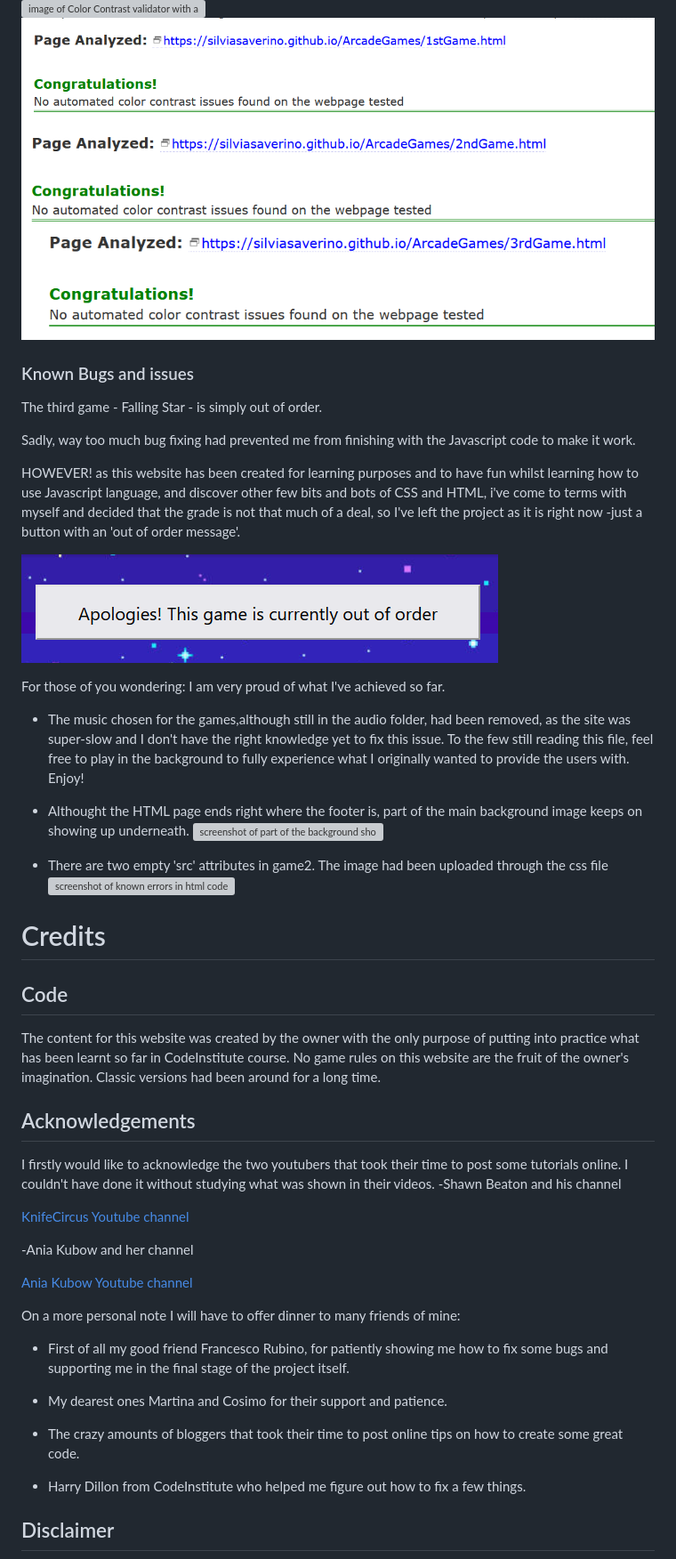
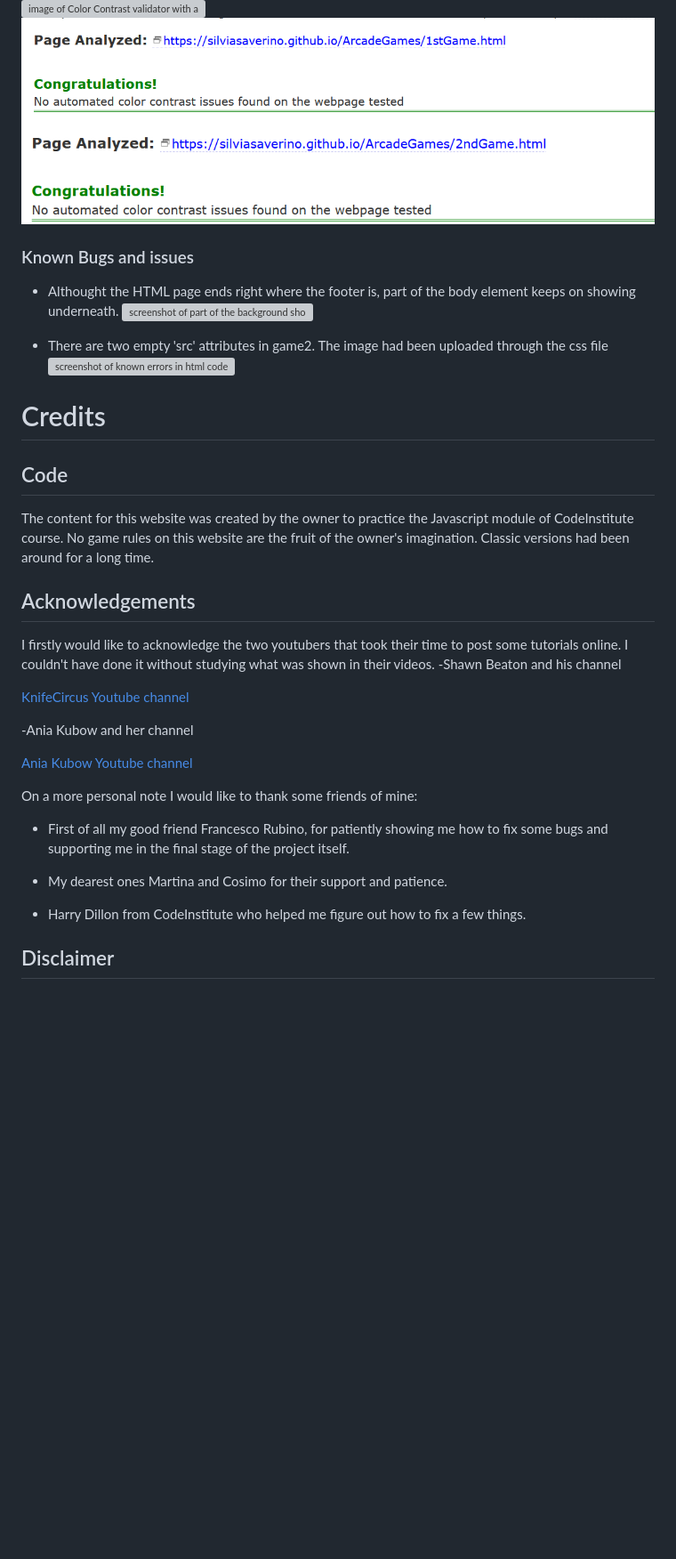
Before and after one commit to Code-Institute-Submissions/SilviaSaverino-ArcadeGames_NOvResub, a Markdown page: README.md, the part around the change printed below. Shown: that part at 89% size. Rendered like a GitHub page; blank space fills up the shorter version; grey boxes are pictures that could not be loaded.

```diff
--- a/README.md
+++ b/README.md
@@ -238,22 +221,10 @@ The Color Contrast Accessibility Validator was used to test for color contrast o
 ![image of Color Contrast validator with a positive response-index](/docs/img/color-contrast-validator.png)
 ![image of Color Contrast validator with a positive response-1st Game](/docs/img/colorCr-1stGame.png)
 ![image of Color Contrast validator with a positive response-2nd Game](/docs/img/colorCr-game2.png)
-![image of Color Contrast validator with a positive response-3rd Game](/docs/img/colorCr-game3.png)
 
 ### Known Bugs and issues
-The third game - Falling Star - is simply out of order.
 
-Sadly, way too much bug fixing had prevented me from finishing with the Javascript code to make it work.
-
-HOWEVER! as this website has been created for learning purposes and to have fun whilst learning how to use Javascript language, and discover other few bits and bots of CSS and HTML, i've come to terms with myself and decided that the grade is not that much of a deal, so I've left the project as it is right now -just a button with an 'out of order message'.
-
-![screenshot of 'out of order' button in game 3](docs/img/out-of-order.png)
-
-For those of you wondering: I am very proud of what I've achieved so far.
-
-- The music chosen for the games,although still in the audio folder, had been removed, as the site was super-slow and I don't have the right knowledge yet to fix this issue. To the few still reading this file, feel free to play in the background to fully experience what I originally wanted to provide the users with. Enjoy!
-
-- Althought the HTML page ends right where the footer is, part of the main background image keeps on showing up underneath.
+- Althought the HTML page ends right where the footer is, part of the body element keeps on showing underneath.
 ![screenshot of part of the background showing underneath the HTML page](docs/img/knownbug.png)
 
 - There are two empty 'src' attributes in game2. The image had been uploaded through the css file
@@ -261,7 +232,7 @@ For those of you wondering: I am very proud of what I've achieved so far.
 
 #   Credits
 ##  Code
-The content for this website was created by the owner with the only purpose of putting into practice what has been learnt so far in CodeInstitute course.
+The content for this website was created by the owner to practice the Javascript module of CodeInstitute course.
 No game rules on this website are the fruit of the owner's imagination. Classic versions had been around for a long time.
 
 ##  Acknowledgements
@@ -275,14 +246,12 @@ I couldn't have done it without studying what was shown in their videos.
 
  [Ania Kubow Youtube channel](https://www.youtube.com/c/AniaKub%C3%B3w)
 
-On a more personal note I will have to offer dinner to many friends of mine:
+On a more personal note I would like to thank some friends of mine:
 
 - First of all my good friend Francesco Rubino, for patiently showing me how to fix some bugs and supporting me in the final stage of the project itself.
 
 - My dearest ones Martina and Cosimo for their support and patience.
 
-- The crazy amounts of bloggers that took their time to post online tips on how to create some great code.
-
 - Harry Dillon from CodeInstitute who helped me figure out how to fix a few things.
 
 ## Disclaimer
```
Also changed, not shown: other parts of README.md (+15 -32 lines), docs/img/homepage-game-selection.png.
